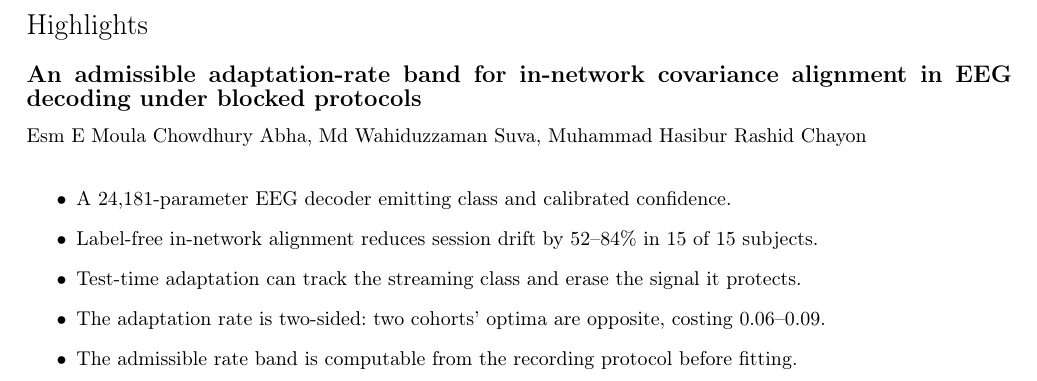
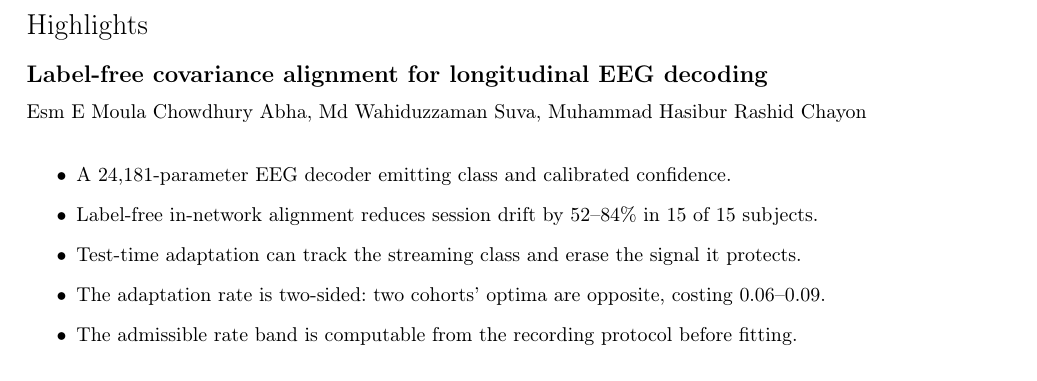
Before and after one commit to wshuv-o/calmnet, a LaTeX paper (paper/cas_calmnet.tex): part of page 1 of 19, cut so that both start at the same text. Compiled offline with pdfLaTeX; a LaTeX package or settings file that is missing is left out.

Commit message:
Retitle: Label-free covariance alignment for longitudinal EEG decoding
Seven words, no colon, and it promises the result that held: drift reduced in
15 of 15 participants across two independent cohorts. The previous title led
with the constraint rather than the finding.

Short title matched.

Isolated rebuild of the zip: 0 errors, 0 undefined, 0 missing, 18 pages.

Co-Authored-By: Claude Opus 5 (1M context) <noreply@anthropic.com>

```diff
--- a/paper/cas_calmnet.tex
+++ b/paper/cas_calmnet.tex
@@ -31,11 +31,11 @@
 \def\floatpagepagefraction{1}
 \def\textpagefraction{.001}
 
-\shorttitle{An admissible rate band for in-network EEG alignment}
+\shorttitle{Label-free covariance alignment for EEG decoding}
 \shortauthors{E. M. C. Abha et al.}
 
-\title[mode = title]{An admissible adaptation-rate band for in-network
-covariance alignment in EEG decoding under blocked protocols}
+\title[mode = title]{Label-free covariance alignment for longitudinal EEG
+decoding}
 
 \author[1]{Esm E Moula Chowdhury Abha}
 \ead{26-94089-2@student.aiub.edu}
```
Also changed, not shown: paper/cas_calmnet.pdf, 1 other file.
